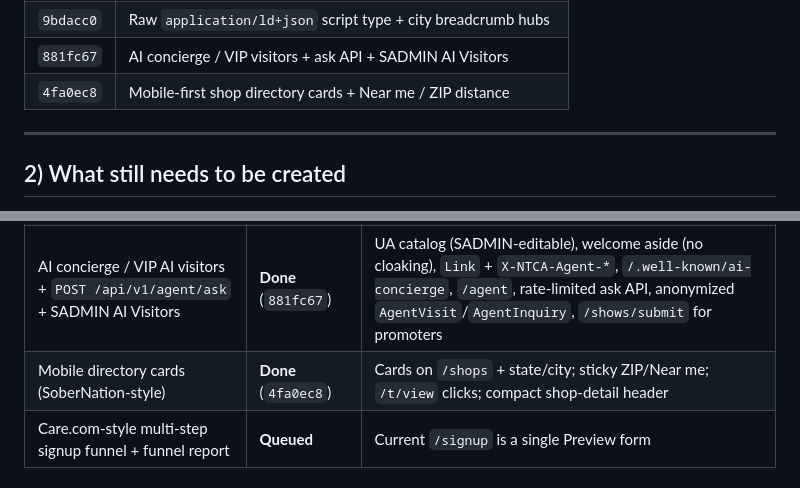
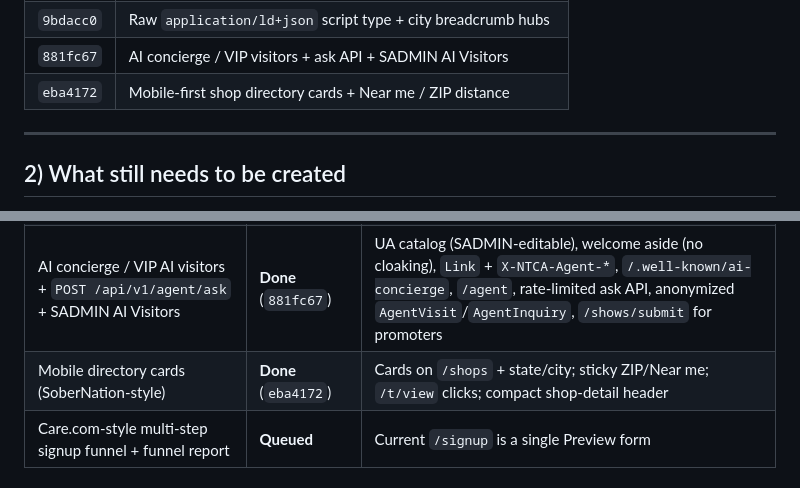
Before and after one commit to wtesolutions/client_tradingcardsassociation, a Markdown page: PROJECT_STATUS.md, 2 parts joined by grey strips. Drawn GitHub-style.

Commit message:
Record directory-card commit hash in PROJECT_STATUS.md.
Co-authored-by: Eric Garrison <excellapay@users.noreply.github.com>

```diff
--- a/PROJECT_STATUS.md
+++ b/PROJECT_STATUS.md
@@ -150,7 +150,7 @@ Static HTML/CSV snapshot used as seed input (`hobby-shop-directory.csv`, `shows.
 | `d5e57c3` | Shop impressions (all tiers) + shop JSON-LD / AI summary / `.md` |
 | `9bdacc0` | Raw `application/ld+json` script type + city breadcrumb hubs |
 | `881fc67` | AI concierge / VIP visitors + ask API + SADMIN AI Visitors |
-| `4fa0ec8` | Mobile-first shop directory cards + Near me / ZIP distance |
+| `eba4172` | Mobile-first shop directory cards + Near me / ZIP distance |
 
 ---
 
@@ -165,7 +165,7 @@ Update the **Status** column when a later run lands the item.
 | Impression tracking for all shops + owner/SADMIN stats | **Done** (`d5e57c3`) | `analytics.ShopImpression` / `ShopDailyStats` + rollup; `/t` clicks; surfaces include directory, state, home, map, API, detail |
 | AI-optimized shop JSON-LD + AI summary + `.md` | **Done** (`d5e57c3`, `9bdacc0`) | Real fields only; `llms.txt` lists shop markdown |
 | AI concierge / VIP AI visitors + `POST /api/v1/agent/ask` + SADMIN AI Visitors | **Done** (`881fc67`) | UA catalog (SADMIN-editable), welcome aside (no cloaking), `Link` + `X-NTCA-Agent-*`, `/.well-known/ai-concierge`, `/agent`, rate-limited ask API, anonymized `AgentVisit`/`AgentInquiry`, `/shows/submit` for promoters |
-| Mobile directory cards (SoberNation-style) | **Done** (`4fa0ec8`) | Cards on `/shops` + state/city; sticky ZIP/Near me; `/t/view` clicks; compact shop-detail header |
+| Mobile directory cards (SoberNation-style) | **Done** (`eba4172`) | Cards on `/shops` + state/city; sticky ZIP/Near me; `/t/view` clicks; compact shop-detail header |
 | Care.com-style multi-step signup funnel + funnel report | **Queued** | Current `/signup` is a single Preview form |
 
 ### Remaining platform
```
